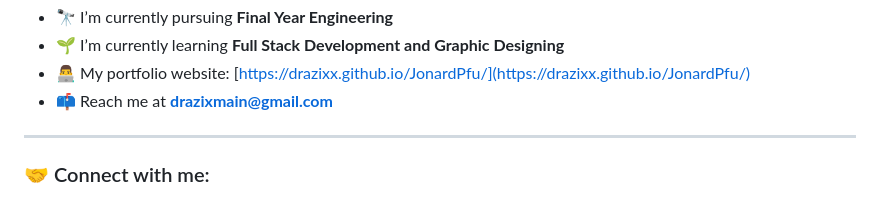
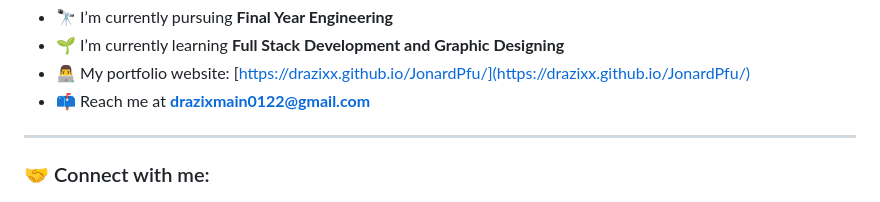
Before and after one commit to drazixX/JonardPfu, a Markdown page: README.md, the part around the change. Drawn GitHub-style.

Commit message:
again and again

```diff
--- a/README.md
+++ b/README.md
@@ -6,7 +6,7 @@
 - 🔭 I’m currently pursuing **Final Year Engineering**
 - 🌱 I’m currently learning **Full Stack Development and Graphic Designing**
 - 👨‍💻 My portfolio website: [https://drazixx.github.io/JonardPfu/](https://drazixx.github.io/JonardPfu/)
-- 📫 Reach me at **drazixmain@gmail.com**
+- 📫 Reach me at **drazixmain0122@gmail.com**
 
 ---
 
```
